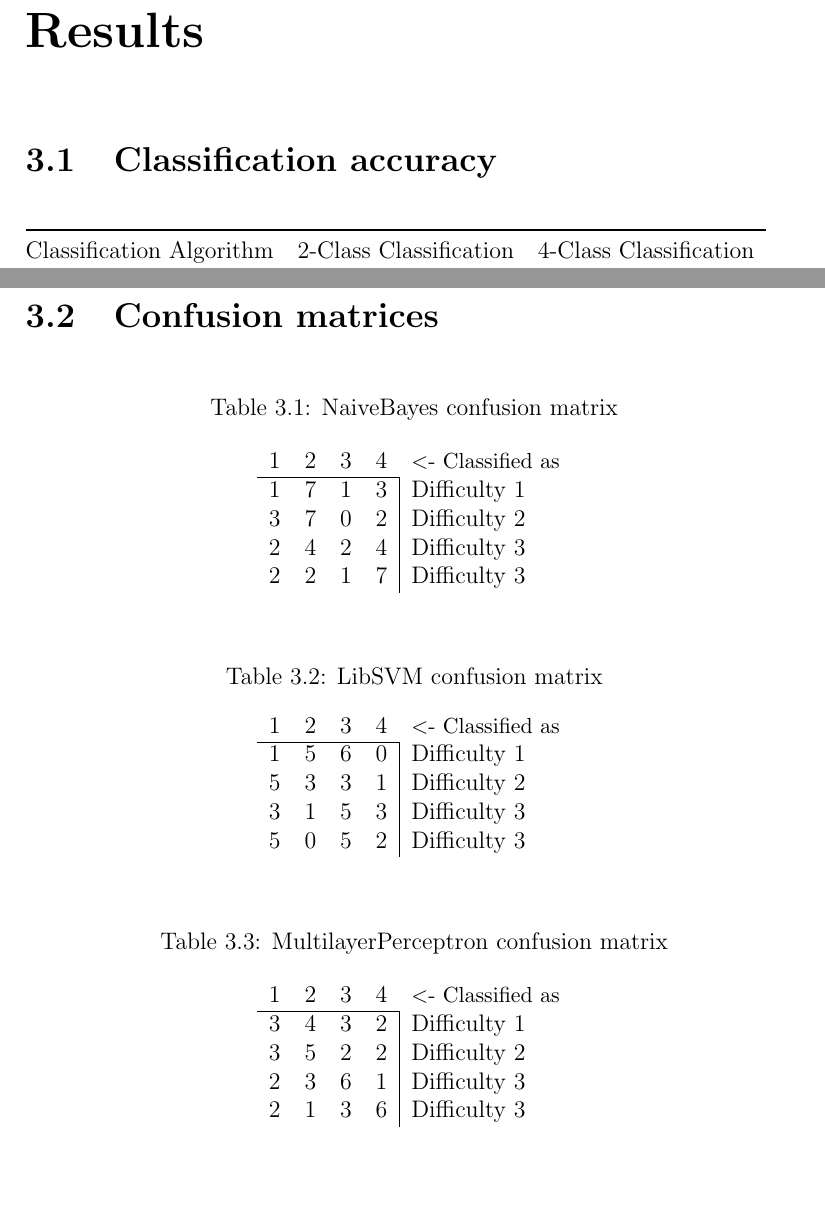
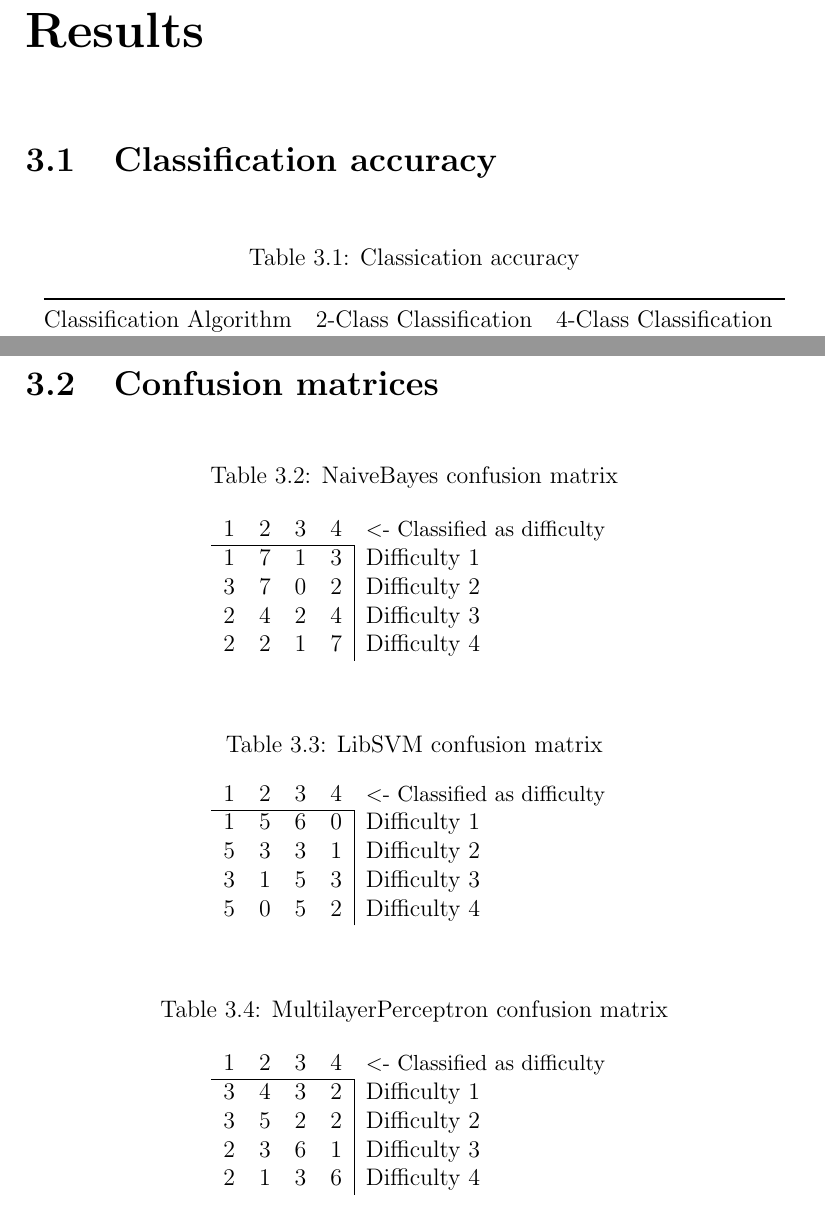
Before and after one commit to Rahazan/AI-BSc-Thesis, a LaTeX thesis (thesis.tex): two parts of pages 13 and 14 of 19, joined at a grey line, cut so that both start at the same text, the shorter picture padded with empty space. Compiled offline with pdfLaTeX.

Commit message:
Table titles

```diff
--- a/thesis.tex
+++ b/thesis.tex
@@ -304,6 +304,8 @@ Two classifiers (predictive models) were trained with each algorithm, one for 4-
 \chapter{Results}
 \section{Classification accuracy}
 \begin{table}[h]
+\caption {Classication accuracy}
+\center
 \begin{tabular}{@{}lrr@{}}
 \toprule
 Classification Algorithm & \multicolumn{1}{l}{2-Class Classification} & \multicolumn{1}{l}{4-Class Classification} \\ \midrule
@@ -323,11 +325,11 @@ The performance of each predictive model was estimated using 10 fold cross-valid
 \caption {NaiveBayes confusion matrix}
 \center
 \begin{tabular}{ccccl}
-\multicolumn{1}{l}{1} & \multicolumn{1}{l}{2} & \multicolumn{1}{l}{3} & \multicolumn{1}{l}{4} & \small{\textless- Classified as} \\ \cline{1-4}
+\multicolumn{1}{l}{1} & \multicolumn{1}{l}{2} & \multicolumn{1}{l}{3} & \multicolumn{1}{l}{4} & \small{\textless- Classified as difficulty} \\ \cline{1-4}
 1                          & 7                          & 1                          & \multicolumn{1}{c|}{3}     & Difficulty 1                    \\
 3                          & 7                          & 0                          & \multicolumn{1}{c|}{2}     & Difficulty 2                    \\
 2                          & 4                          & 2                          & \multicolumn{1}{c|}{4}     & Difficulty 3                    \\
-2                          & 2                          & 1                          & \multicolumn{1}{c|}{7}     & Difficulty 3
+2                          & 2                          & 1                          & \multicolumn{1}{c|}{7}     & Difficulty 4
 \end{tabular}
 \end{table}
 
@@ -339,11 +341,11 @@ The performance of each predictive model was estimated using 10 fold cross-valid
 \caption {LibSVM confusion matrix}
 \center
 \begin{tabular}{ccccl}
-\multicolumn{1}{l}{1} & \multicolumn{1}{l}{2} & \multicolumn{1}{l}{3} & \multicolumn{1}{l}{4} & \small{\textless- Classified as} \\ \cline{1-4}
+\multicolumn{1}{l}{1} & \multicolumn{1}{l}{2} & \multicolumn{1}{l}{3} & \multicolumn{1}{l}{4} & \small{\textless- Classified as difficulty} \\ \cline{1-4}
 1                          & 5                          & 6                          & \multicolumn{1}{c|}{0}     & Difficulty 1                    \\
 5                          & 3                          & 3                          & \multicolumn{1}{c|}{1}     & Difficulty 2                    \\
 3                          & 1                          & 5                          & \multicolumn{1}{c|}{3}     & Difficulty 3                    \\
-5                          & 0                          & 5                          & \multicolumn{1}{c|}{2}     & Difficulty 3
+5                          & 0                          & 5                          & \multicolumn{1}{c|}{2}     & Difficulty 4
 \end{tabular}
 \end{table}
 
@@ -353,11 +355,11 @@ The performance of each predictive model was estimated using 10 fold cross-valid
 \caption {MultilayerPerceptron confusion matrix}
 \center
 \begin{tabular}{ccccl}
-\multicolumn{1}{l}{1} & \multicolumn{1}{l}{2} & \multicolumn{1}{l}{3} & \multicolumn{1}{l}{4} & \small{\textless- Classified as} \\ \cline{1-4}
+\multicolumn{1}{l}{1} & \multicolumn{1}{l}{2} & \multicolumn{1}{l}{3} & \multicolumn{1}{l}{4} & \small{\textless- Classified as difficulty} \\ \cline{1-4}
 3                          & 4                          & 3                          & \multicolumn{1}{c|}{2}     & Difficulty 1                    \\
 3                          & 5                          & 2                          & \multicolumn{1}{c|}{2}     & Difficulty 2                    \\
 2                          & 3                          & 6                          & \multicolumn{1}{c|}{1}     & Difficulty 3                    \\
-2                          & 1                          & 3                          & \multicolumn{1}{c|}{6}     & Difficulty 3
+2                          & 1                          & 3                          & \multicolumn{1}{c|}{6}     & Difficulty 4
 \end{tabular}
 \end{table}
 
```
Also changed, not shown: thesis.pdf.
